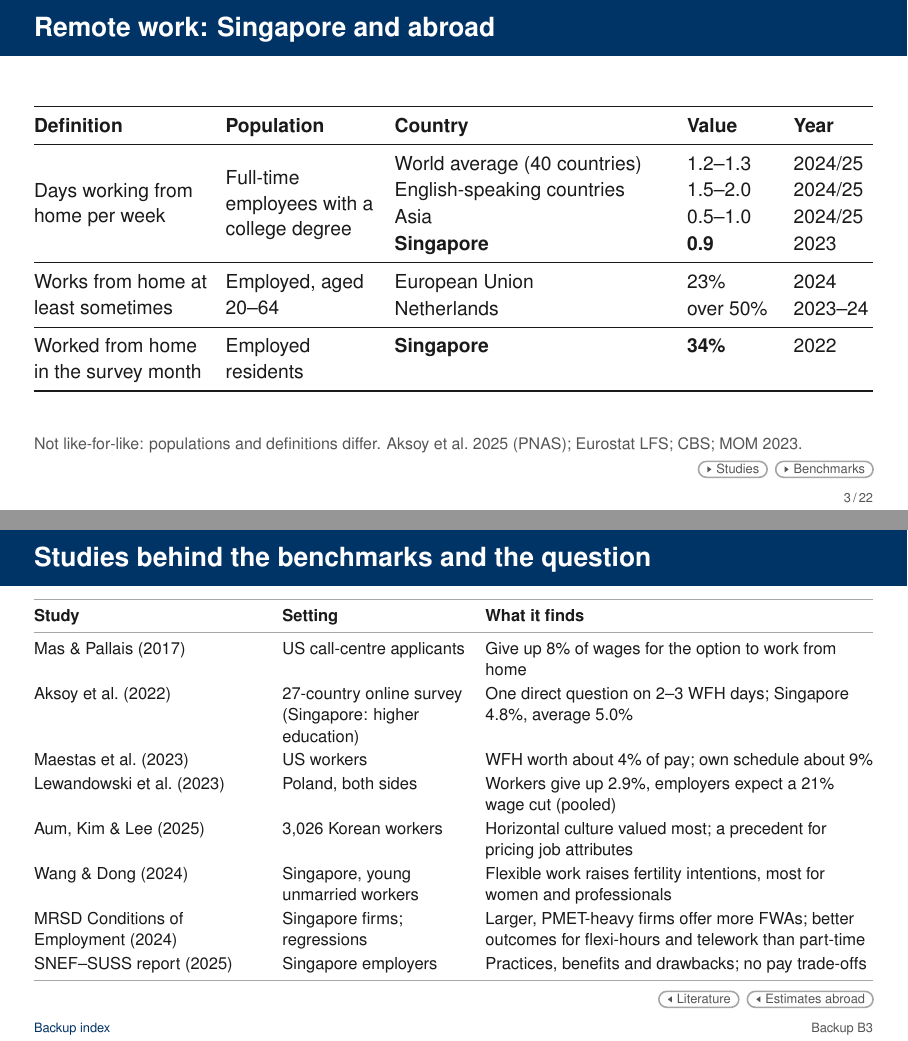
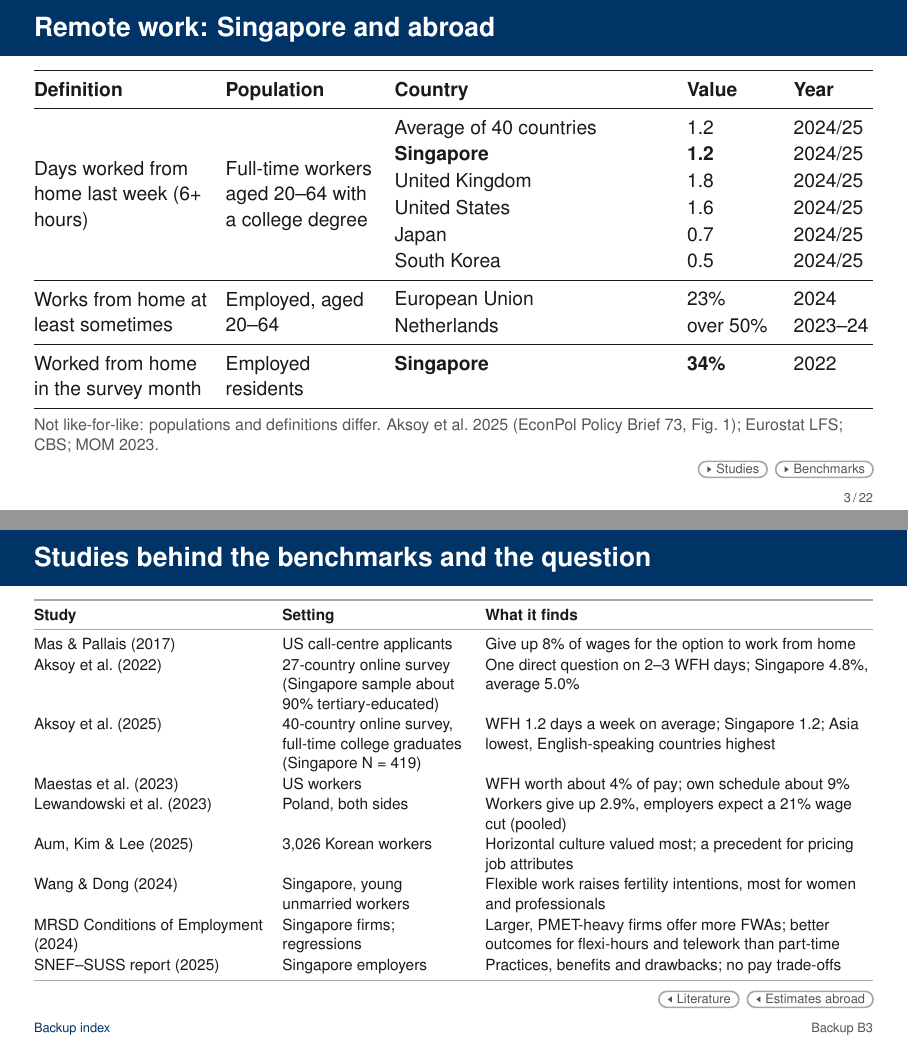
Before and after one commit to lsy9816/ResWork, LaTeX slides (MOM_presentation/overleaf_upload/main.tex): pages 3 and 25 of 84, joined at a grey line. Compiled offline with pdfLaTeX.

Commit message:
International slide: use Aksoy et al. (2025) Figure 1 values; add the 2025 study to the references backup
Co-Authored-By: Claude Sonnet 5.5 <noreply@anthropic.com>
Claude-Session: https://claude.ai/code/session_01CDrd7CbNGkm4ND9QBnK4x2

```diff
--- a/MOM_presentation/overleaf_upload/main.tex
+++ b/MOM_presentation/overleaf_upload/main.tex
@@ -462,12 +461,14 @@ That points to three open problems.}
     \toprule
     \textbf{Definition} & \textbf{Population} & \textbf{Country} & \textbf{Value} & \textbf{Year}\\
     \midrule
-    \multirow{4}{3.1cm}{\raggedright Days working from home per week}
-      & \multirow{4}{2.7cm}{\raggedright Full-time employees with a college degree}
-      & World average (40 countries) & 1.2--1.3 & 2024/25\\
-      & & English-speaking countries & 1.5--2.0 & 2024/25\\
-      & & Asia & 0.5--1.0 & 2024/25\\
-      & & \textbf{Singapore} & \textbf{0.9} & 2023\\
+    \multirow{6}{3.1cm}{\raggedright Days worked from home last week (6+ hours)}
+      & \multirow{6}{2.7cm}{\raggedright Full-time workers aged 20--64 with a college degree}
+      & Average of 40 countries & 1.2 & 2024/25\\
+      & & \textbf{Singapore} & \textbf{1.2} & 2024/25\\
+      & & United Kingdom & 1.8 & 2024/25\\
+      & & United States & 1.6 & 2024/25\\
+      & & Japan & 0.7 & 2024/25\\
+      & & South Korea & 0.5 & 2024/25\\
     \midrule
     \multirow{2}{3.1cm}{\raggedright Works from home at least sometimes}
       & \multirow{2}{2.7cm}{\raggedright Employed, aged 20--64}
@@ -479,7 +480,7 @@ That points to three open problems.}
       & \textbf{Singapore} & \textbf{34\%} & 2022\\
     \bottomrule
   \end{tabularx}\par}
-  \SourceNote{Not like-for-like: populations and definitions differ. Aksoy et al.\ 2025 (PNAS); Eurostat LFS; CBS; MOM 2023.}
+  \SourceNote{Not like-for-like: populations and definitions differ. Aksoy et al.\ 2025 (EconPol Policy Brief 73, Fig.\ 1); Eurostat LFS; CBS; MOM 2023.}
   \Backups{\BL{B-references}{Studies} \BL{M-intl-wtp}{Benchmarks}}
 \end{frame}
 \note{[Short path] Flexible work is mainstream in Singapore's firms, but how much remote work do people actually do compared with elsewhere? % [P4s]
@@ -1174,14 +1175,16 @@ Which should come first, and who could lead each?
   % survey experiment, young unmarried workers in Singapore, three FWA scenarios raise fertility intentions, more for women and for professionals
   % and managers; SNEF FWA Study II discussion note (2025): the study asks what the gap is between how employers and employees weigh FWAs against wages.
   \FrameTop
-  {\MainTableStyle\fontsize{9}{10.8}\selectfont\renewcommand{\arraystretch}{1.0}
+  {\MainTableStyle\fontsize{8.4}{9.8}\selectfont\renewcommand{\arraystretch}{0.95}
   \begin{tabularx}{\linewidth}{@{}>{\raggedright\arraybackslash}p{4.1cm}>{\raggedright\arraybackslash}p{3.3cm}>{\raggedright\arraybackslash}X@{}}
     \toprule
     \HeadB{\linewidth}{Study} & \HeadB{\linewidth}{Setting} & \HeadB{\linewidth}{What it finds}\\
     \midrule
     Mas \& Pallais (2017) & US call-centre applicants & Give up 8\% of wages for the option to work from home\\
     \addlinespace[1pt]
-    Aksoy et al.\ (2022) & 27-country online survey (Singapore: higher education) & One direct question on 2--3 WFH days; Singapore 4.8\%, average 5.0\%\\
+    Aksoy et al.\ (2022) & 27-country online survey (Singapore sample about 90\% tertiary-educated) & One direct question on 2--3 WFH days; Singapore 4.8\%, average 5.0\%\\
+    \addlinespace[1pt]
+    Aksoy et al.\ (2025) & 40-country online survey, full-time college graduates (Singapore N = 419) & WFH 1.2 days a week on average; Singapore 1.2; Asia lowest, English-speaking countries highest\\
     \addlinespace[1pt]
     Maestas et al.\ (2023) & US workers & WFH worth about 4\% of pay; own schedule about 9\%\\
     \addlinespace[1pt]
```
Also changed, not shown: MOM_presentation/latex/CHANGES_wtp_update.md (+4 -0 lines), MOM_presentation/latex/main-2.tex (+19 -16 lines), MOM_presentation/overleaf_upload/main.pdf, MOM_presentation/overleaf_upload/main.tex (13 more changed lines), 2 other files.
